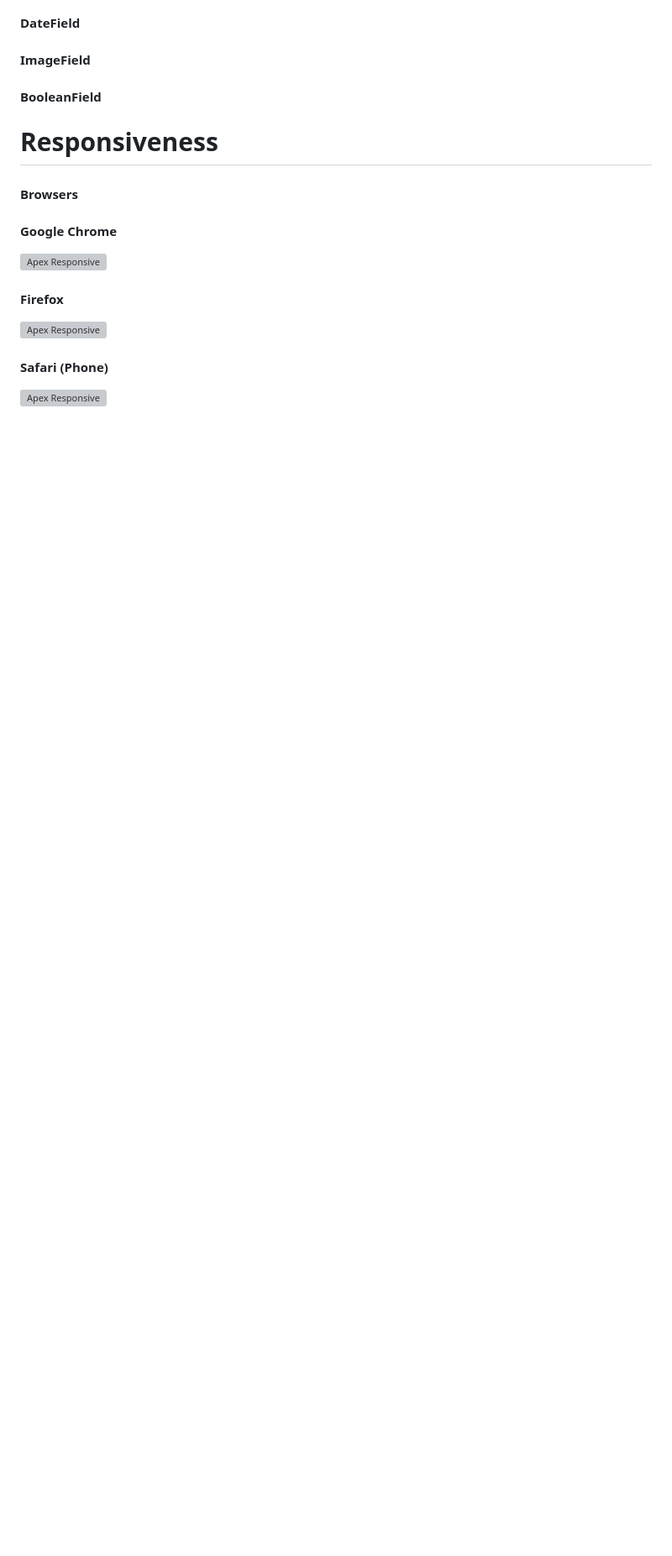
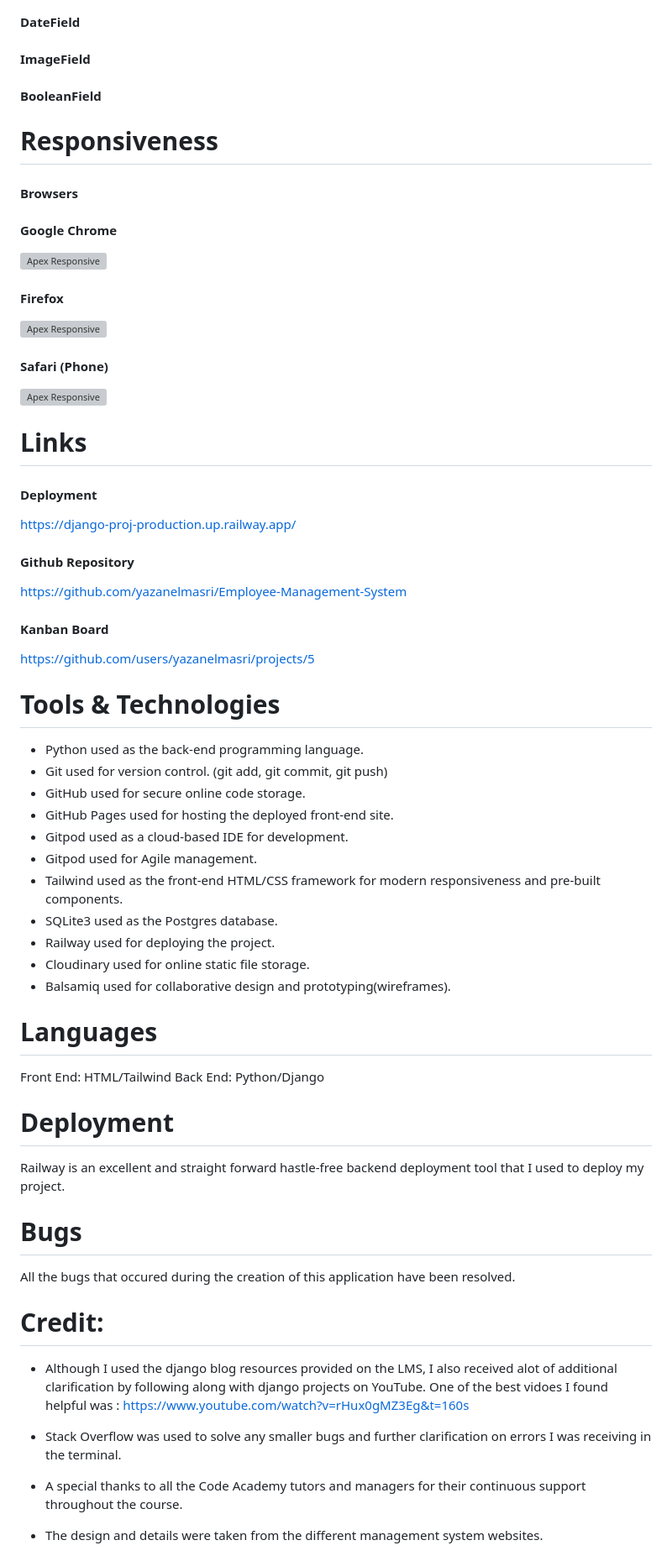
Before and after one commit to yazanelmasri/Django-proj, a Markdown page: README.md, the part around the change. Shown at 84% size. Rendered like a GitHub page; blank space fills up the shorter version; grey boxes are pictures that could not be loaded.

Commit message:
Final Steps

```diff
--- a/README.md
+++ b/README.md
@@ -164,3 +164,59 @@ The landing page provides an introduction to the website with a register button
 #### Safari (Phone)
 
 <img src="media/profile_pictures/phone.jpg" alt="Apex Responsive" width="600">
+
+
+
+# Links
+
+#### Deployment
+https://django-proj-production.up.railway.app/
+
+#### Github Repository
+https://github.com/yazanelmasri/Employee-Management-System
+
+#### Kanban Board
+https://github.com/users/yazanelmasri/projects/5
+
+
+# Tools & Technologies
+
+* Python used as the back-end programming language.
+* Git used for version control. (git add, git commit, git push)
+* GitHub used for secure online code storage.
+* GitHub Pages used for hosting the deployed front-end site.
+* Gitpod used as a cloud-based IDE for development.
+* Gitpod used for Agile management.
+* Tailwind used as the front-end HTML/CSS framework for modern responsiveness and pre-built components.
+* SQLite3 used as the Postgres database.
+* Railway used for deploying the project.
+* Cloudinary used for online static file storage.
+* Balsamiq used for collaborative design and prototyping(wireframes).
+
+
+
+# Languages
+
+Front End: HTML/Tailwind
+Back End: Python/Django
+
+
+# Deployment
+
+Railway is an excellent and straight forward hastle-free backend deployment tool that I used to deploy my project.
+
+
+# Bugs
+
+All the bugs that occured during the creation of this application have been resolved.
+
+
+# Credit:
+
+* Although I used the django blog resources provided on the LMS, I also received alot of additional clarification by following along with django projects on YouTube. One of the best vidoes I found helpful was : https://www.youtube.com/watch?v=rHux0gMZ3Eg&t=160s
+
+* Stack Overflow was used to solve any smaller bugs and further clarification on errors I was receiving in the terminal.
+
+* A special thanks to all the Code Academy tutors and managers for their continuous support throughout the course.
+
+* The design and details were taken from the different management system websites.
```
